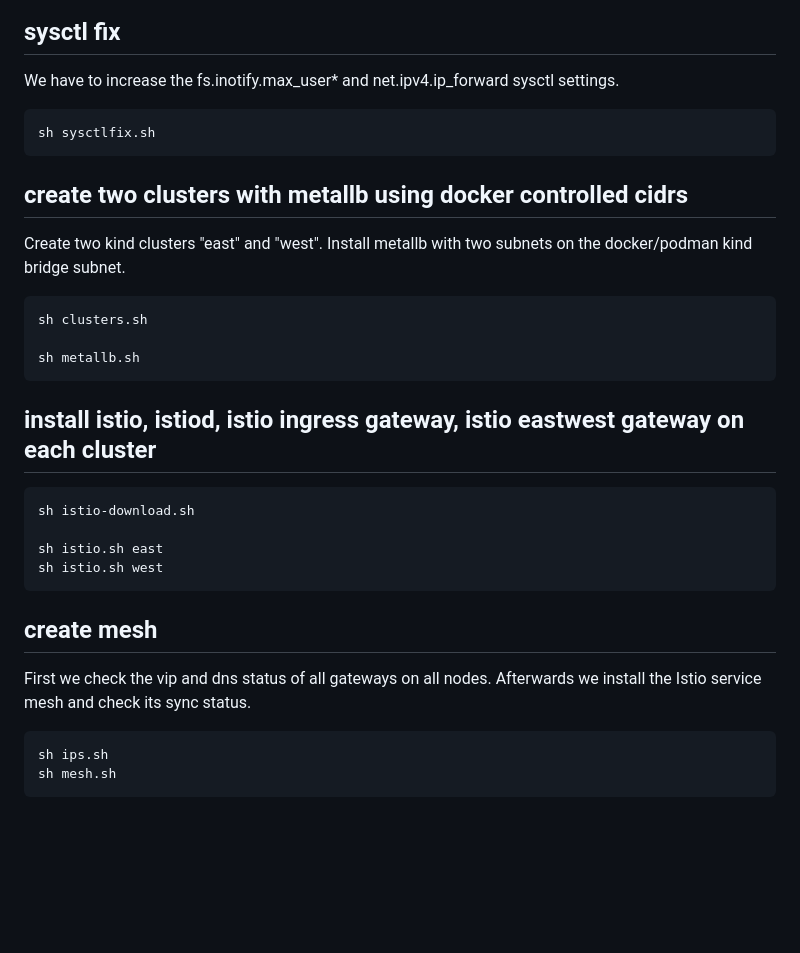
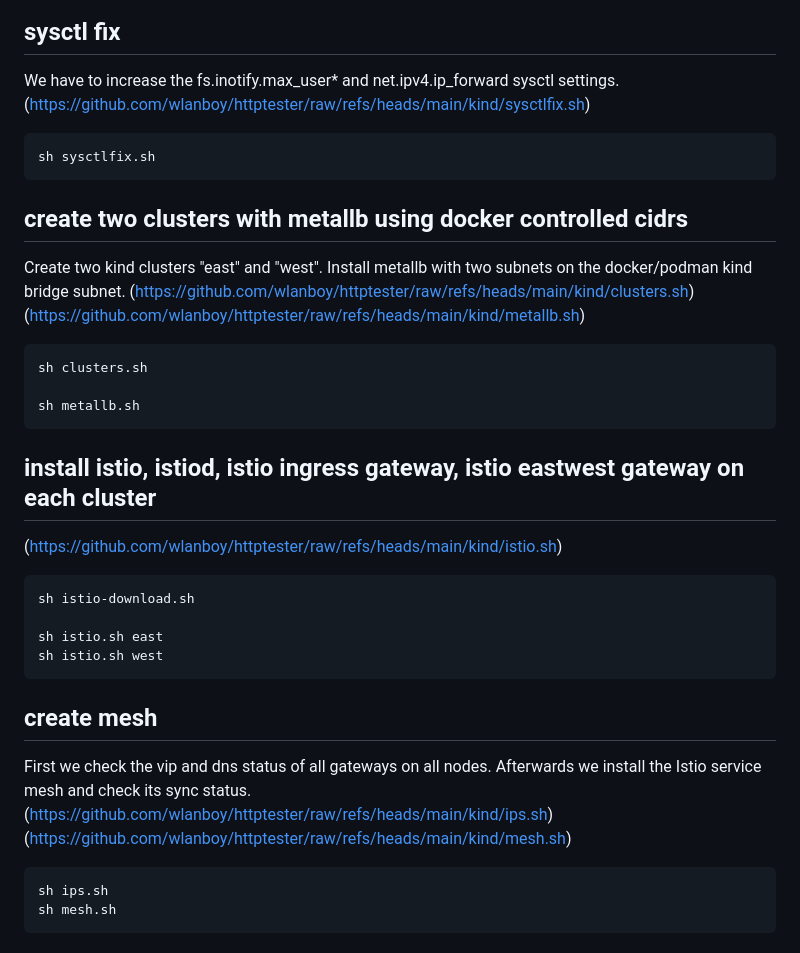
Before and after one commit to wlanboy/httptester, a Markdown page: kind/readme.md, the part around the change. Drawn GitHub-style; blank space fills up the shorter version.

Commit message:
Added links to files

````diff
--- a/kind/readme.md
+++ b/kind/readme.md
@@ -3,12 +3,15 @@ We create two kind based kubernetes clusters. We then install metallb on a docke
 
 ## sysctl fix
 We have to increase the fs.inotify.max_user* and net.ipv4.ip_forward sysctl settings.
+(https://github.com/wlanboy/httptester/raw/refs/heads/main/kind/sysctlfix.sh)
 ```
 sh sysctlfix.sh
 ```
 
 ## create two clusters with metallb using docker controlled cidrs
 Create two kind clusters "east" and "west". Install metallb with two subnets on the docker/podman kind bridge subnet.
+(https://github.com/wlanboy/httptester/raw/refs/heads/main/kind/clusters.sh)
+(https://github.com/wlanboy/httptester/raw/refs/heads/main/kind/metallb.sh)
 ```
 sh clusters.sh
 
@@ -16,6 +19,7 @@ sh metallb.sh
 ```
 
 ## install istio, istiod, istio ingress gateway, istio eastwest gateway on each cluster
+(https://github.com/wlanboy/httptester/raw/refs/heads/main/kind/istio.sh)
 ```
 sh istio-download.sh
 
@@ -26,6 +30,8 @@ sh istio.sh west
 ## create mesh
 First we check the vip and dns status of all gateways on all nodes.
 Afterwards we install the Istio service mesh and check its sync status.
+(https://github.com/wlanboy/httptester/raw/refs/heads/main/kind/ips.sh)
+(https://github.com/wlanboy/httptester/raw/refs/heads/main/kind/mesh.sh)
 ```
 sh ips.sh
 sh mesh.sh
````
